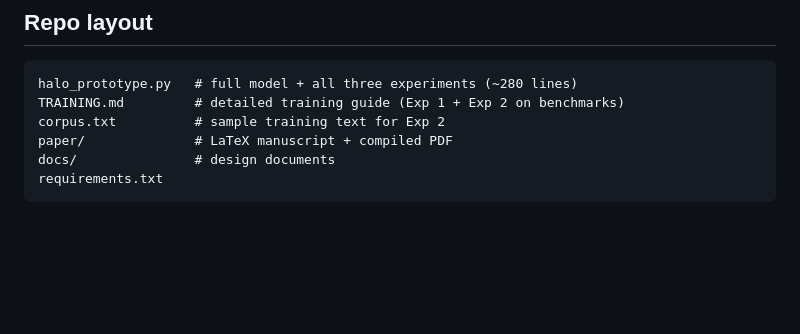
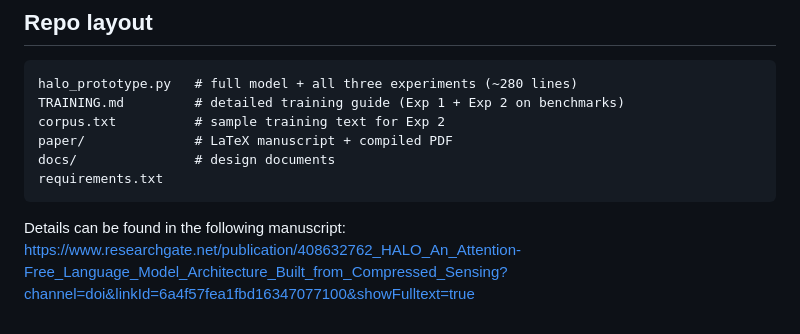
Before and after one commit to andrew-jeremy/halo---attention-free-CS-vLLM, a Markdown page: README.md, the part around the change. GitHub-like rendering; blank space fills up the shorter version.

Commit message:
added dot

````diff
--- a/README.md
+++ b/README.md
@@ -67,3 +67,5 @@ paper/              # LaTeX manuscript + compiled PDF
 docs/               # design documents
 requirements.txt
 ```
+
+Details can be found in the following manuscript: https://www.researchgate.net/publication/408632762_HALO_An_Attention-Free_Language_Model_Architecture_Built_from_Compressed_Sensing?channel=doi&linkId=6a4f57fea1fbd16347077100&showFulltext=true
````
